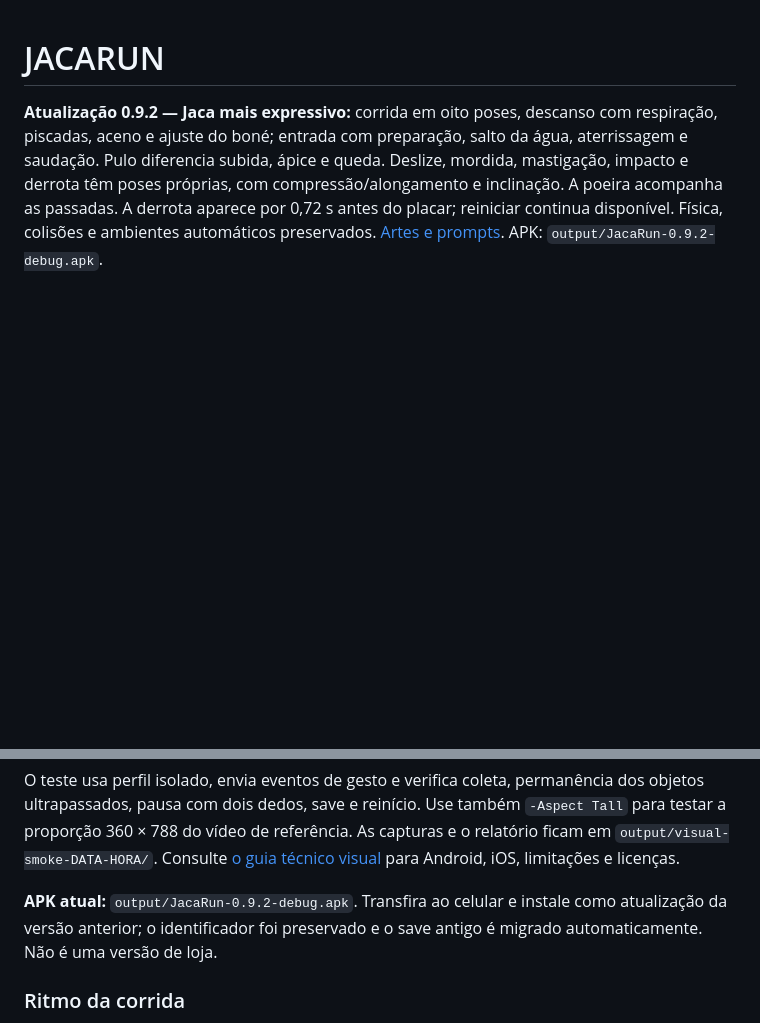
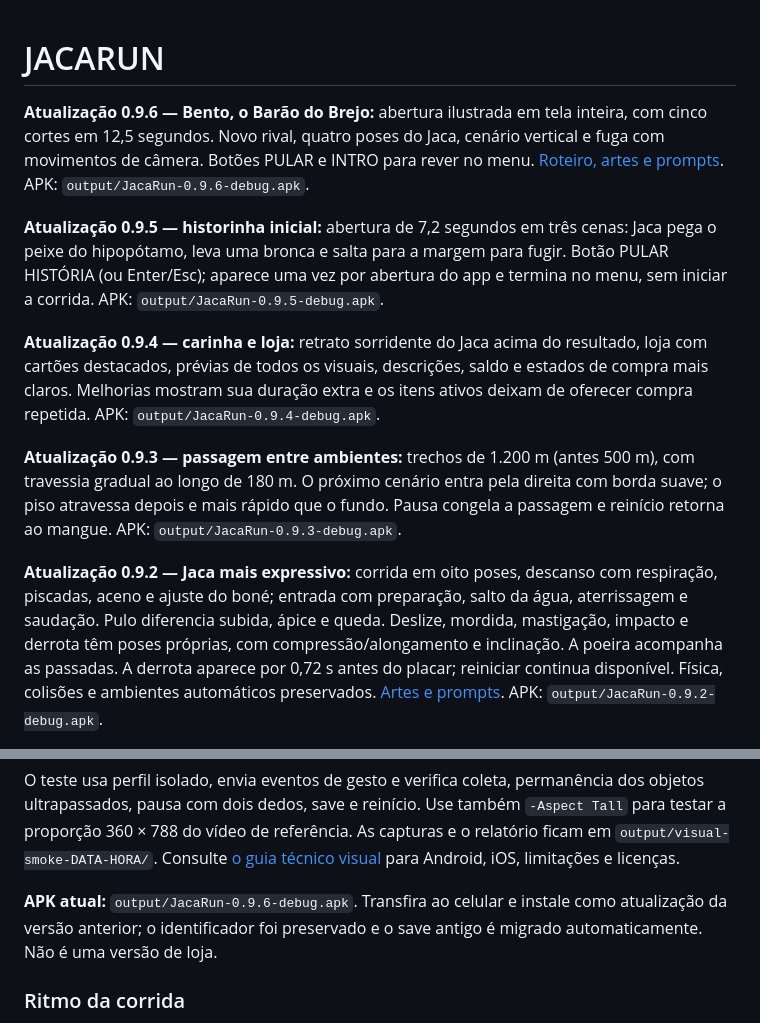
Before and after one commit to MGReboucas/JacaRun, a Markdown page: README.md, 2 parts joined by grey strips. GitHub-like rendering; blank space fills up the shorter version.

Commit message:
feat: introduce Bento cinematic and polish shop and biome transitions in 0.9.6

```diff
--- a/README.md
+++ b/README.md
@@ -1,4 +1,12 @@
 # JACARUN
+
+**Atualização 0.9.6 — Bento, o Barão do Brejo:** abertura ilustrada em tela inteira, com cinco cortes em 12,5 segundos. Novo rival, quatro poses do Jaca, cenário vertical e fuga com movimentos de câmera. Botões PULAR e INTRO para rever no menu. [Roteiro, artes e prompts](docs/BENTO_E_A_ABERTURA.md). APK: `output/JacaRun-0.9.6-debug.apk`.
+
+**Atualização 0.9.5 — historinha inicial:** abertura de 7,2 segundos em três cenas: Jaca pega o peixe do hipopótamo, leva uma bronca e salta para a margem para fugir. Botão PULAR HISTÓRIA (ou Enter/Esc); aparece uma vez por abertura do app e termina no menu, sem iniciar a corrida. APK: `output/JacaRun-0.9.5-debug.apk`.
+
+**Atualização 0.9.4 — carinha e loja:** retrato sorridente do Jaca acima do resultado, loja com cartões destacados, prévias de todos os visuais, descrições, saldo e estados de compra mais claros. Melhorias mostram sua duração extra e os itens ativos deixam de oferecer compra repetida. APK: `output/JacaRun-0.9.4-debug.apk`.
+
+**Atualização 0.9.3 — passagem entre ambientes:** trechos de 1.200 m (antes 500 m), com travessia gradual ao longo de 180 m. O próximo cenário entra pela direita com borda suave; o piso atravessa depois e mais rápido que o fundo. Pausa congela a passagem e reinício retorna ao mangue. APK: `output/JacaRun-0.9.3-debug.apk`.
 
 **Atualização 0.9.2 — Jaca mais expressivo:** corrida em oito poses, descanso com respiração, piscadas, aceno e ajuste do boné; entrada com preparação, salto da água, aterrissagem e saudação. Pulo diferencia subida, ápice e queda. Deslize, mordida, mastigação, impacto e derrota têm poses próprias, com compressão/alongamento e inclinação. A poeira acompanha as passadas. A derrota aparece por 0,72 s antes do placar; reiniciar continua disponível. Física, colisões e ambientes automáticos preservados. [Artes e prompts](visual/Content/art/animation-prompts.json). APK: `output/JacaRun-0.9.2-debug.apk`.
 
@@ -75,7 +83,7 @@ powershell -NoProfile -ExecutionPolicy Bypass -File .\build-visual.ps1 -Smoke
 
 O teste usa perfil isolado, envia eventos de gesto e verifica coleta, permanência dos objetos ultrapassados, pausa com dois dedos, save e reinício. Use também `-Aspect Tall` para testar a proporção 360 × 788 do vídeo de referência. As capturas e o relatório ficam em `output/visual-smoke-DATA-HORA/`. Consulte [o guia técnico visual](visual/README.md) para Android, iOS, limitações e licenças.
 
-**APK atual:** `output/JacaRun-0.9.2-debug.apk`. Transfira ao celular e instale como atualização da versão anterior; o identificador foi preservado e o save antigo é migrado automaticamente. Não é uma versão de loja.
+**APK atual:** `output/JacaRun-0.9.6-debug.apk`. Transfira ao celular e instale como atualização da versão anterior; o identificador foi preservado e o save antigo é migrado automaticamente. Não é uma versão de loja.
 
 ### Ritmo da corrida
 
```
Also changed, not shown: docs/BENTO_E_A_ABERTURA.md (added, +35 -0 lines), docs/VALIDACAO_0.9.3.md (added, +15 -0 lines), docs/VALIDACAO_0.9.4.md (added, +17 -0 lines), docs/VALIDACAO_0.9.5.md (added, +12 -0 lines), docs/images/jacarun-0.9.6-bento.png (added), docs/images/jacarun-0.9.6-fuga.png (added), 13 other files.
